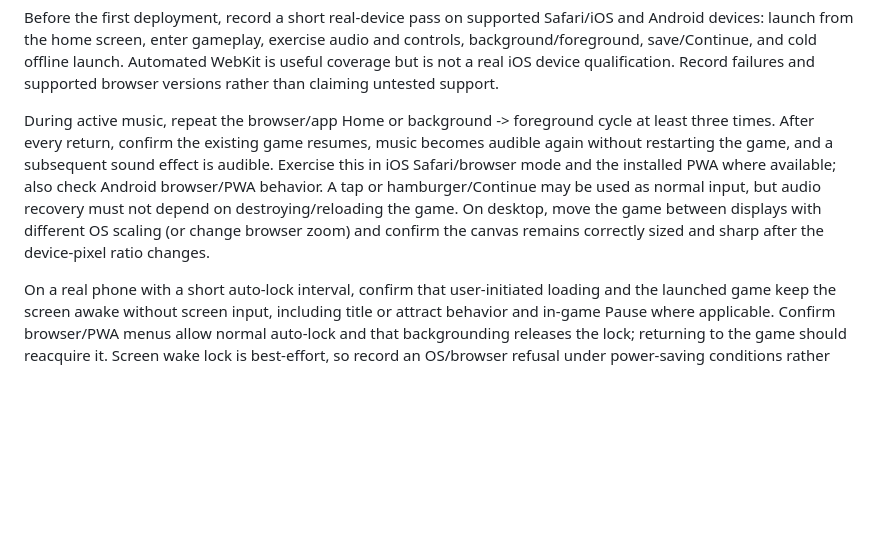
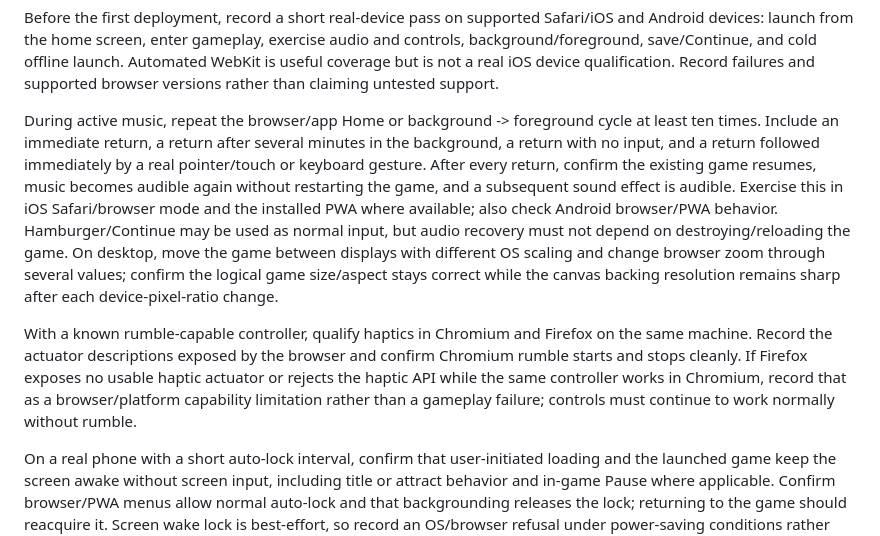
Before and after one commit to meatfighter/stickvania-js, a Markdown page: RELEASING.md, the part around the change. GitHub-like rendering; blank space fills up the shorter version.

Commit message:
Strengthen mobile audio and haptics release qualification

```diff
--- a/RELEASING.md
+++ b/RELEASING.md
@@ -48,14 +48,24 @@ WebKit is useful coverage but is not a real iOS device qualification. Record fai
 and supported browser versions rather than claiming untested support.
 
 During active music, repeat the browser/app Home or background -> foreground cycle at
-least three times. After every return, confirm the existing game resumes, music becomes
-audible again without restarting the game, and a subsequent sound effect is audible.
-Exercise this in iOS Safari/browser mode and the installed PWA where available; also
-check Android browser/PWA behavior. A tap or hamburger/Continue may be used as normal
-input, but audio recovery must not depend on destroying/reloading the game. On desktop,
-move the game between displays with different OS scaling (or change browser zoom) and
-confirm the canvas remains correctly sized and sharp after the device-pixel ratio
-changes.
+least ten times. Include an immediate return, a return after several minutes in the
+background, a return with no input, and a return followed immediately by a real
+pointer/touch or keyboard gesture. After every return, confirm the existing game
+resumes, music becomes audible again without restarting the game, and a subsequent
+sound effect is audible. Exercise this in iOS Safari/browser mode and the installed
+PWA where available; also check Android browser/PWA behavior. Hamburger/Continue may
+be used as normal input, but audio recovery must not depend on destroying/reloading
+the game. On desktop, move the game between displays with different OS scaling and
+change browser zoom through several values; confirm the logical game size/aspect stays
+correct while the canvas backing resolution remains sharp after each device-pixel-ratio
+change.
+
+With a known rumble-capable controller, qualify haptics in Chromium and Firefox on the
+same machine. Record the actuator descriptions exposed by the browser and confirm
+Chromium rumble starts and stops cleanly. If Firefox exposes no usable haptic actuator
+or rejects the haptic API while the same controller works in Chromium, record that as
+a browser/platform capability limitation rather than a gameplay failure; controls must
+continue to work normally without rumble.
 
 On a real phone with a short auto-lock interval, confirm that user-initiated loading
 and the launched game keep the screen awake without screen input, including title or
```
